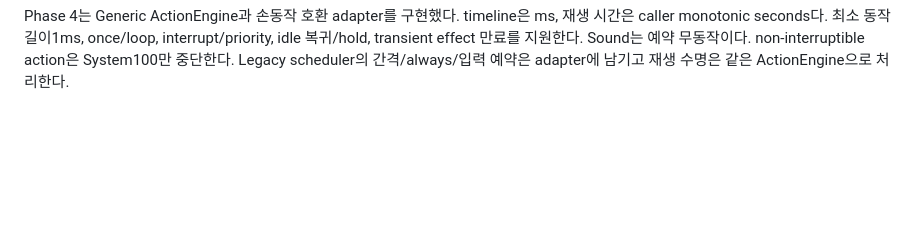
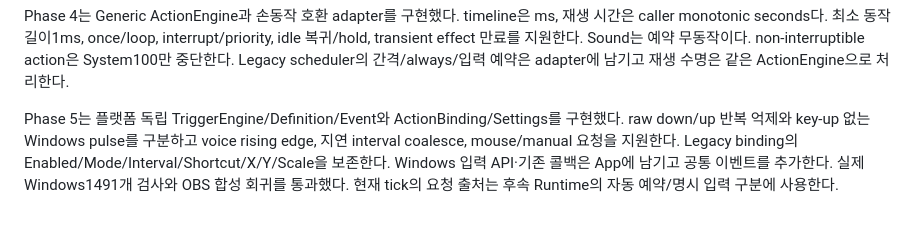
Before and after one commit to taejun9/VoxPet, a Markdown page: docs/product/voxpet-2-migration.md, the part around the change. Rendered like a GitHub page; blank space fills up the shorter version.

Commit message:
docs: complete trigger migration with Windows and OBS evidence

```diff
--- a/docs/product/voxpet-2-migration.md
+++ b/docs/product/voxpet-2-migration.md
@@ -63,3 +63,5 @@ Phase 2는 mouth/expression/pose/action/attachment 불변 데이터와 LegacyIma
 Phase 3은 MotionEngine의 Voice/Idle/Blink source와 기존 CharacterAnimator wrapper를 구현했다. wrapper는 기존3단계 입/6DIP body/2~6초 blink를 유지한다. caller time/delta만 사용하고 source의 local 이동/회전은 합산, 배율은 곱, 입은 max, 눈은 min으로 합성한다. 변환 계층과 Action 우선순위는 이후 Runtime 단계에서 결합한다.
 
 Phase 4는 Generic ActionEngine과 손동작 호환 adapter를 구현했다. timeline은 ms, 재생 시간은 caller monotonic seconds다. 최소 동작 길이1ms, once/loop, interrupt/priority, idle 복귀/hold, transient effect 만료를 지원한다. Sound는 예약 무동작이다. non-interruptible action은 System100만 중단한다. Legacy scheduler의 간격/always/입력 예약은 adapter에 남기고 재생 수명은 같은 ActionEngine으로 처리한다.
+
+Phase 5는 플랫폼 독립 TriggerEngine/Definition/Event와 ActionBinding/Settings를 구현했다. raw down/up 반복 억제와 key-up 없는 Windows pulse를 구분하고 voice rising edge, 지연 interval coalesce, mouse/manual 요청을 지원한다. Legacy binding의 Enabled/Mode/Interval/Shortcut/X/Y/Scale을 보존한다. Windows 입력 API·기존 콜백은 App에 남기고 공통 이벤트를 추가한다. 실제 Windows1491개 검사와 OBS 합성 회귀를 통과했다. 현재 tick의 요청 출처는 후속 Runtime의 자동 예약/명시 입력 구분에 사용한다.
```
Also changed, not shown: docs/reviews/plan-032-trigger-engine-review.md (added, +27 -0 lines), 2 other files.
